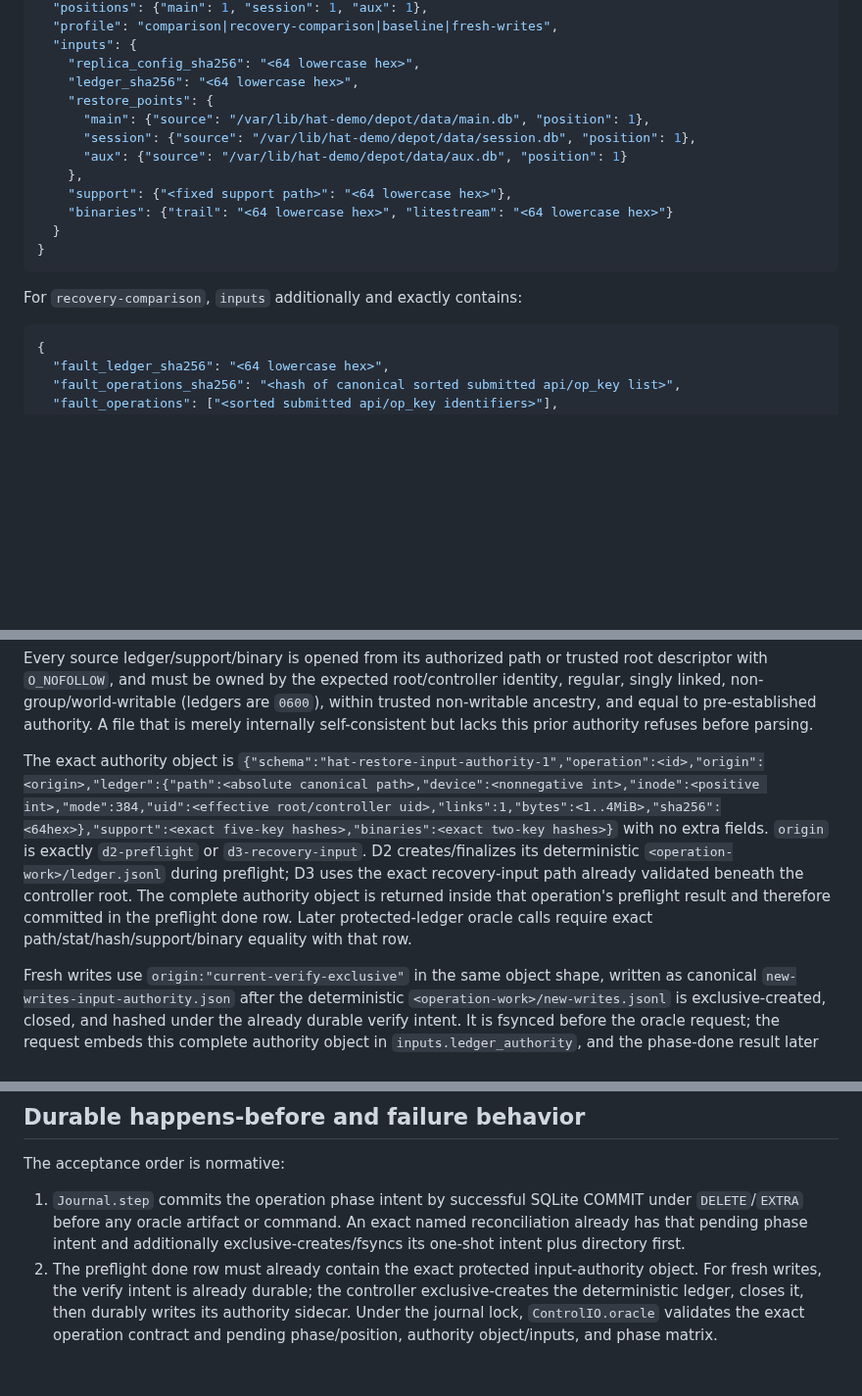
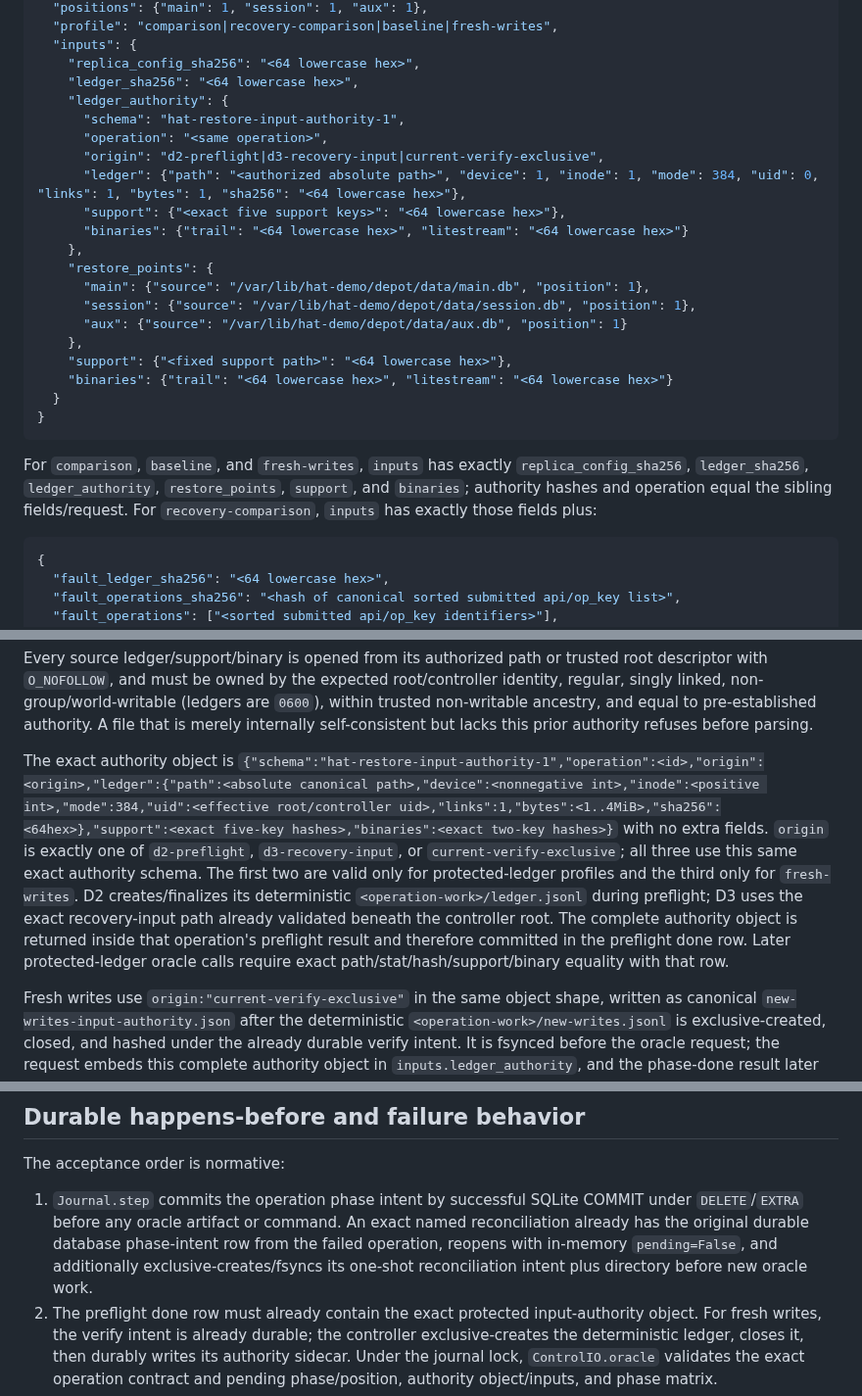
Before and after one commit to burggraf/highly-available-trailbase, a Markdown page: docs/plans/2026-09-10-unified-restore-acceptance-design.md, 3 parts joined by grey strips. Shown at 98% size. GitHub-like rendering; blank space fills up the shorter version.

Commit message:
docs: reconcile restore authority states

````diff
--- a/docs/plans/2026-09-10-unified-restore-acceptance-design.md
+++ b/docs/plans/2026-09-10-unified-restore-acceptance-design.md
@@ -70,6 +70,14 @@ Before starting the oracle, the controller builds an exact object:
   "inputs": {
     "replica_config_sha256": "<64 lowercase hex>",
     "ledger_sha256": "<64 lowercase hex>",
+    "ledger_authority": {
+      "schema": "hat-restore-input-authority-1",
+      "operation": "<same operation>",
+      "origin": "d2-preflight|d3-recovery-input|current-verify-exclusive",
+      "ledger": {"path": "<authorized absolute path>", "device": 1, "inode": 1, "mode": 384, "uid": 0, "links": 1, "bytes": 1, "sha256": "<64 lowercase hex>"},
+      "support": {"<exact five support keys>": "<64 lowercase hex>"},
+      "binaries": {"trail": "<64 lowercase hex>", "litestream": "<64 lowercase hex>"}
+    },
     "restore_points": {
       "main": {"source": "/var/lib/hat-demo/depot/data/main.db", "position": 1},
       "session": {"source": "/var/lib/hat-demo/depot/data/session.db", "position": 1},
@@ -81,7 +89,7 @@ Before starting the oracle, the controller builds an exact object:
 }
 ```
 
-For `recovery-comparison`, `inputs` additionally and exactly contains:
+For `comparison`, `baseline`, and `fresh-writes`, `inputs` has exactly `replica_config_sha256`, `ledger_sha256`, `ledger_authority`, `restore_points`, `support`, and `binaries`; authority hashes and operation equal the sibling fields/request. For `recovery-comparison`, `inputs` has exactly those fields plus:
 
 ```json
 {
@@ -114,7 +122,7 @@ The identities refer to exact inputs exposed to the oracle and must originate fr
 
 Every source ledger/support/binary is opened from its authorized path or trusted root descriptor with `O_NOFOLLOW`, and must be owned by the expected root/controller identity, regular, singly linked, non-group/world-writable (ledgers are `0600`), within trusted non-writable ancestry, and equal to pre-established authority. A file that is merely internally self-consistent but lacks this prior authority refuses before parsing.
 
-The exact authority object is `{"schema":"hat-restore-input-authority-1","operation":<id>,"origin":<origin>,"ledger":{"path":<absolute canonical path>,"device":<nonnegative int>,"inode":<positive int>,"mode":384,"uid":<effective root/controller uid>,"links":1,"bytes":<1..4MiB>,"sha256":<64hex>},"support":<exact five-key hashes>,"binaries":<exact two-key hashes>}` with no extra fields. `origin` is exactly `d2-preflight` or `d3-recovery-input`. D2 creates/finalizes its deterministic `<operation-work>/ledger.jsonl` during preflight; D3 uses the exact recovery-input path already validated beneath the controller root. The complete authority object is returned inside that operation's preflight result and therefore committed in the preflight done row. Later protected-ledger oracle calls require exact path/stat/hash/support/binary equality with that row.
+The exact authority object is `{"schema":"hat-restore-input-authority-1","operation":<id>,"origin":<origin>,"ledger":{"path":<absolute canonical path>,"device":<nonnegative int>,"inode":<positive int>,"mode":384,"uid":<effective root/controller uid>,"links":1,"bytes":<1..4MiB>,"sha256":<64hex>},"support":<exact five-key hashes>,"binaries":<exact two-key hashes>}` with no extra fields. `origin` is exactly one of `d2-preflight`, `d3-recovery-input`, or `current-verify-exclusive`; all three use this same exact authority schema. The first two are valid only for protected-ledger profiles and the third only for `fresh-writes`. D2 creates/finalizes its deterministic `<operation-work>/ledger.jsonl` during preflight; D3 uses the exact recovery-input path already validated beneath the controller root. The complete authority object is returned inside that operation's preflight result and therefore committed in the preflight done row. Later protected-ledger oracle calls require exact path/stat/hash/support/binary equality with that row.
 
 Fresh writes use `origin:"current-verify-exclusive"` in the same object shape, written as canonical `new-writes-input-authority.json` after the deterministic `<operation-work>/new-writes.jsonl` is exclusive-created, closed, and hashed under the already durable verify intent. It is fsynced before the oracle request; the request embeds this complete authority object in `inputs.ledger_authority`, and the phase-done result later commits it. Other profiles embed the preflight authority object. `inputs.ledger_sha256` remains and must equal `ledger_authority.ledger.sha256`. Missing/partial authority, wrong deterministic path/origin/operation, stat/hash/key-set mismatch, or an authority object not committed at its prescribed boundary refuses. Oracle-readable copies are bound to the same hash.
 
@@ -227,7 +235,7 @@ Requests/results contain hashes, identifiers, positions, and structural outcomes
 
 The acceptance order is normative:
 
-1. `Journal.step` commits the operation phase intent by successful SQLite COMMIT under `DELETE`/`EXTRA` before any oracle artifact or command. An exact named reconciliation already has that pending phase intent and additionally exclusive-creates/fsyncs its one-shot intent plus directory first.
+1. `Journal.step` commits the operation phase intent by successful SQLite COMMIT under `DELETE`/`EXTRA` before any oracle artifact or command. An exact named reconciliation already has the original durable database phase-intent row from the failed operation, reopens with in-memory `pending=False`, and additionally exclusive-creates/fsyncs its one-shot reconciliation intent plus directory before new oracle work.
 2. The preflight done row must already contain the exact protected input-authority object. For fresh writes, the verify intent is already durable; the controller exclusive-creates the deterministic ledger, closes it, then durably writes its authority sidecar. Under the journal lock, `ControlIO.oracle` validates the exact operation contract and pending phase/position, authority object/inputs, and phase matrix.
 3. The operation-directory canonical request is exclusive-created/fsynced and its directory fsynced. In the oracle area the exact copy set is then created in this order: `replica.yml` raw bytes, selected `ledger.jsonl` raw bytes, optional sealed `fault-ledger.jsonl` raw bytes, and canonical `acceptance-request.json`; each is exclusive-created, owner/mode checked, fsynced, then the oracle-area directory is fsynced. `positions.json` is removed because positions are in the request. Support files and `trail`/`litestream` binaries are not copied: the oracle uses only their fixed installed paths after matching them to the request's pre-authorized hashes. No other original input is exposed.
 4. Only after all copies and identity rechecks pass, `ControlIO.command` durably writes/fsyncs its exact argv intent and directory before starting `systemd-run`; no process starts without journal, authority, request, copies, and command intent.
````
Also changed, not shown: other parts of docs/plans/2026-09-10-unified-restore-acceptance-design.md (+1 -1 lines).
